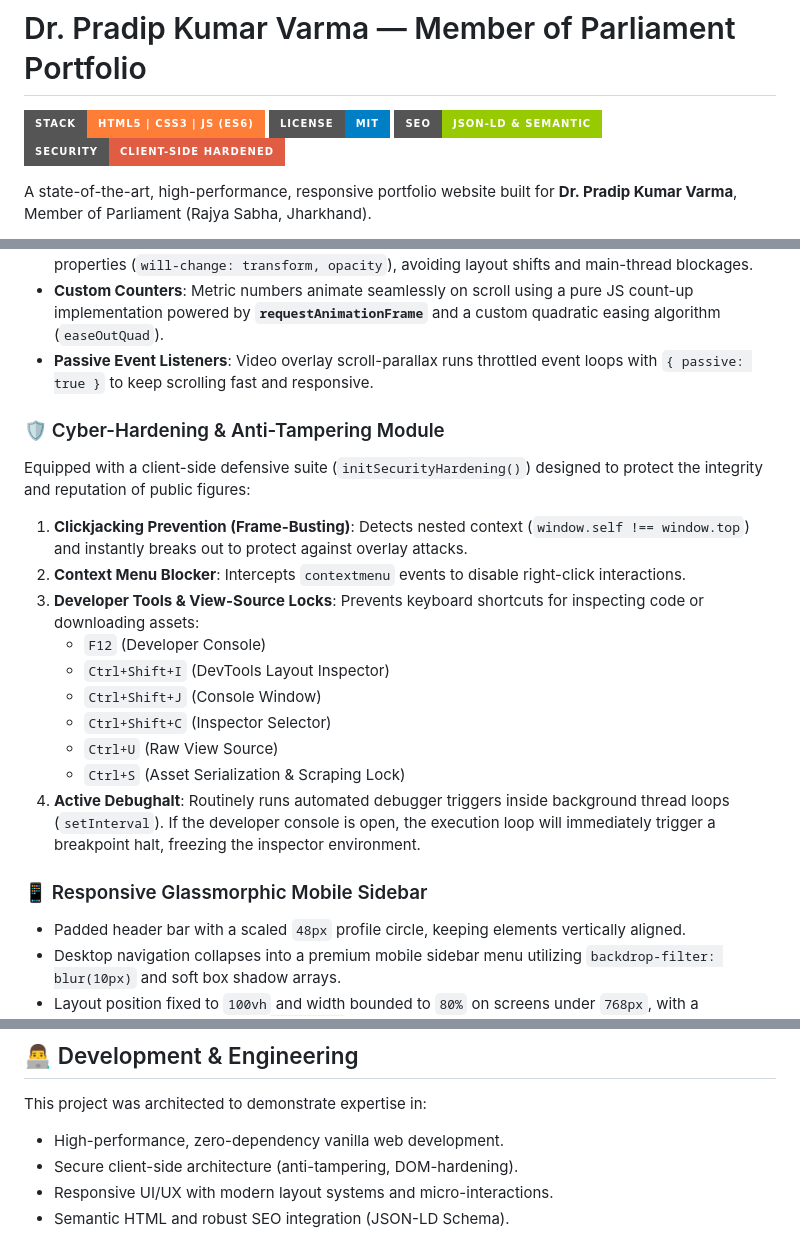
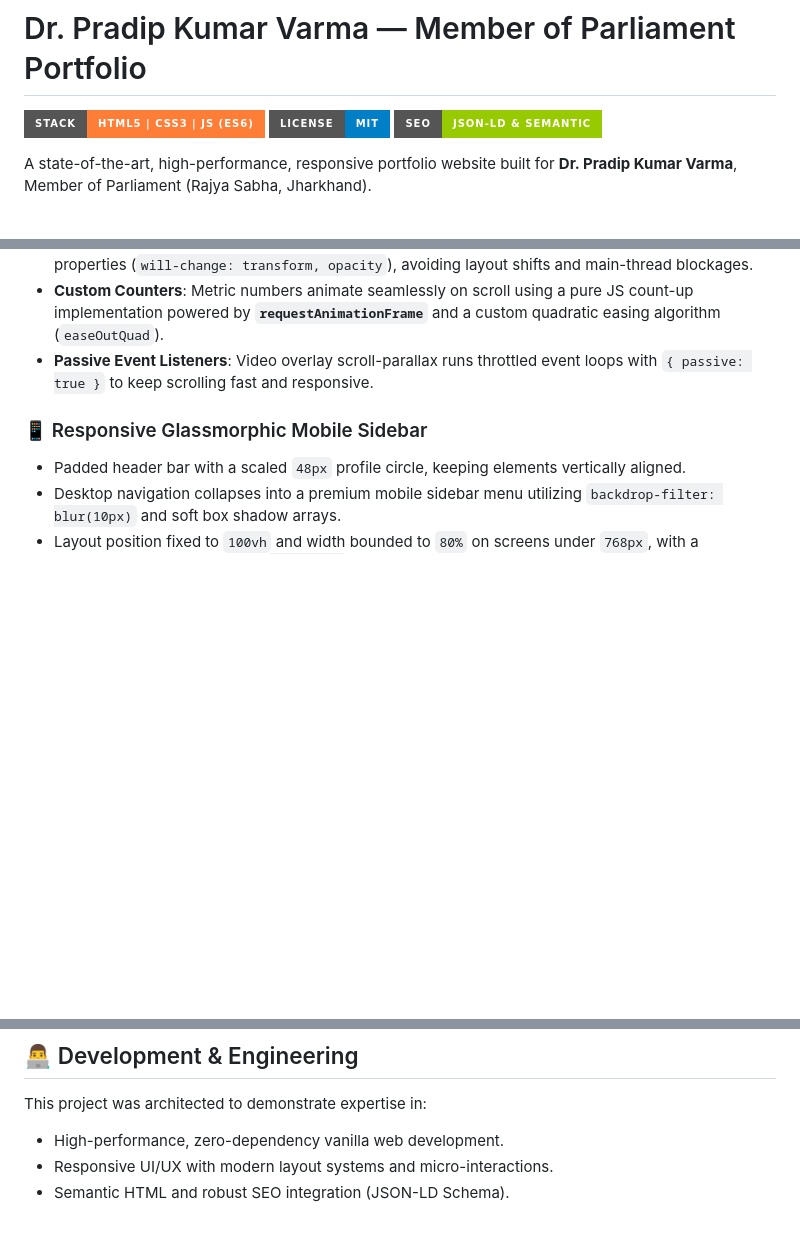
Before and after one commit to RAJ-VARUN13/member-of-parliament-portfolio-website, a Markdown page: README.md, 3 parts joined by grey strips. Drawn GitHub-style; badges without logos; blank space fills up the shorter version.

Commit message:
docs: remove deprecated security sections

```diff
--- a/README.md
+++ b/README.md
@@ -3,7 +3,6 @@
 [![Tech Stack](https://img.shields.io/badge/Stack-HTML5%20%7C%20CSS3%20%7C%20JS%20(ES6)-orange?style=for-the-badge)](https://developer.mozilla.org/)
 [![License](https://img.shields.io/badge/License-MIT-blue?style=for-the-badge)](https://opensource.org/licenses/MIT)
 [![SEO Optimized](https://img.shields.io/badge/SEO-JSON--LD%20%26%20Semantic-green?style=for-the-badge)](https://schema.org/)
-[![Security Grade](https://img.shields.io/badge/Security-Client--Side%20Hardened-red?style=for-the-badge)](#security-hardening-module)
 
 A state-of-the-art, high-performance, responsive portfolio website built for **Dr. Pradip Kumar Varma**, Member of Parliament (Rajya Sabha, Jharkhand).
 
@@ -19,18 +18,6 @@ Refactored from traditional bloated templates into a zero-dependency, vanilla co
 * **Custom Counters**: Metric numbers animate seamlessly on scroll using a pure JS count-up implementation powered by **`requestAnimationFrame`** and a custom quadratic easing algorithm (`easeOutQuad`).
 * **Passive Event Listeners**: Video overlay scroll-parallax runs throttled event loops with `{ passive: true }` to keep scrolling fast and responsive.
 
-### 🛡️ Cyber-Hardening & Anti-Tampering Module
-Equipped with a client-side defensive suite (`initSecurityHardening()`) designed to protect the integrity and reputation of public figures:
-1. **Clickjacking Prevention (Frame-Busting)**: Detects nested context (`window.self !== window.top`) and instantly breaks out to protect against overlay attacks.
-2. **Context Menu Blocker**: Intercepts `contextmenu` events to disable right-click interactions.
-3. **Developer Tools & View-Source Locks**: Prevents keyboard shortcuts for inspecting code or downloading assets:
-   * `F12` (Developer Console)
-   * `Ctrl+Shift+I` (DevTools Layout Inspector)
-   * `Ctrl+Shift+J` (Console Window)
-   * `Ctrl+Shift+C` (Inspector Selector)
-   * `Ctrl+U` (Raw View Source)
-   * `Ctrl+S` (Asset Serialization & Scraping Lock)
-4. **Active Debughalt**: Routinely runs automated debugger triggers inside background thread loops (`setInterval`). If the developer console is open, the execution loop will immediately trigger a breakpoint halt, freezing the inspector environment.
 
 ### 📱 Responsive Glassmorphic Mobile Sidebar
 * Padded header bar with a scaled `48px` profile circle, keeping elements vertically aligned.
@@ -113,7 +100,6 @@ Distributed under the **MIT License**. See `LICENSE` for details.
 
 This project was architected to demonstrate expertise in:
 - High-performance, zero-dependency vanilla web development.
-- Secure client-side architecture (anti-tampering, DOM-hardening).
 - Responsive UI/UX with modern layout systems and micro-interactions.
 - Semantic HTML and robust SEO integration (JSON-LD Schema).
 
```
